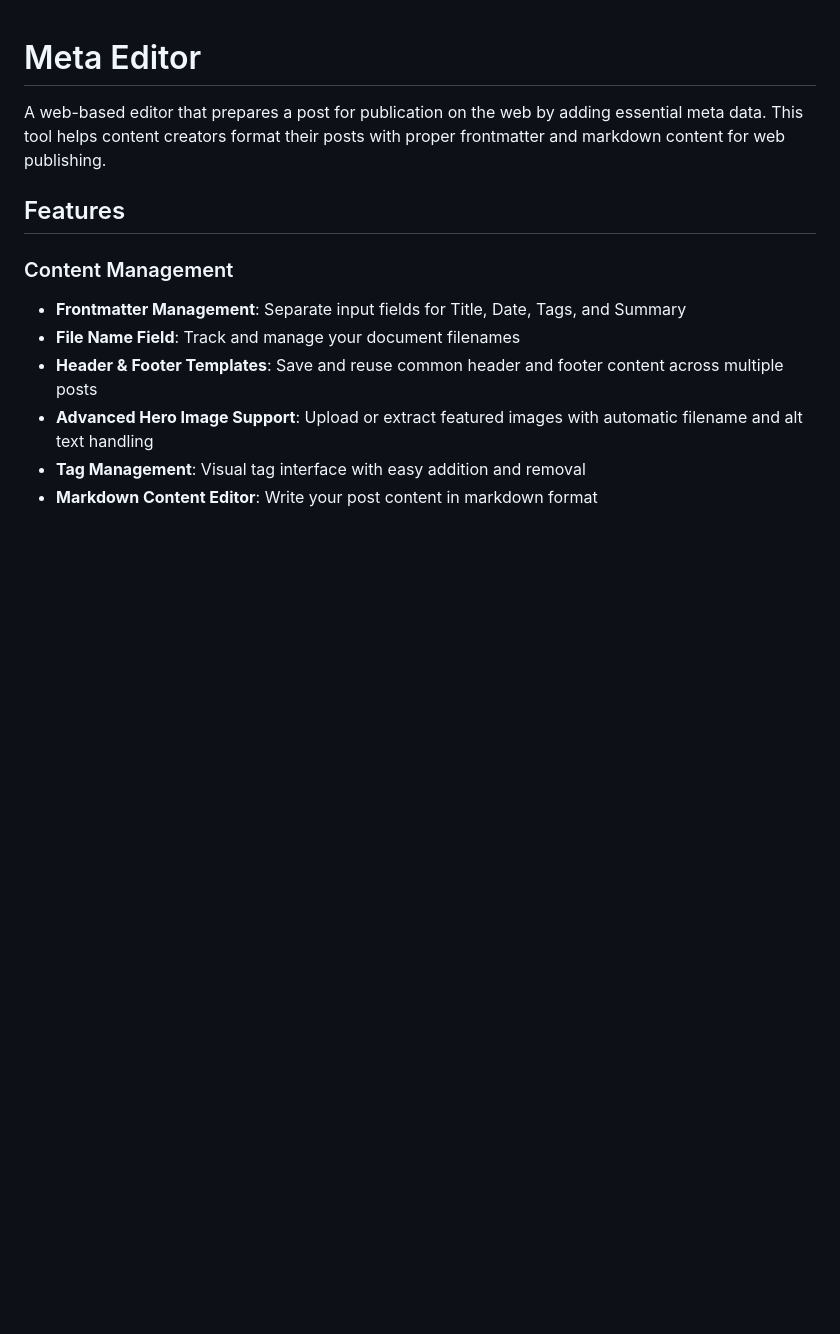
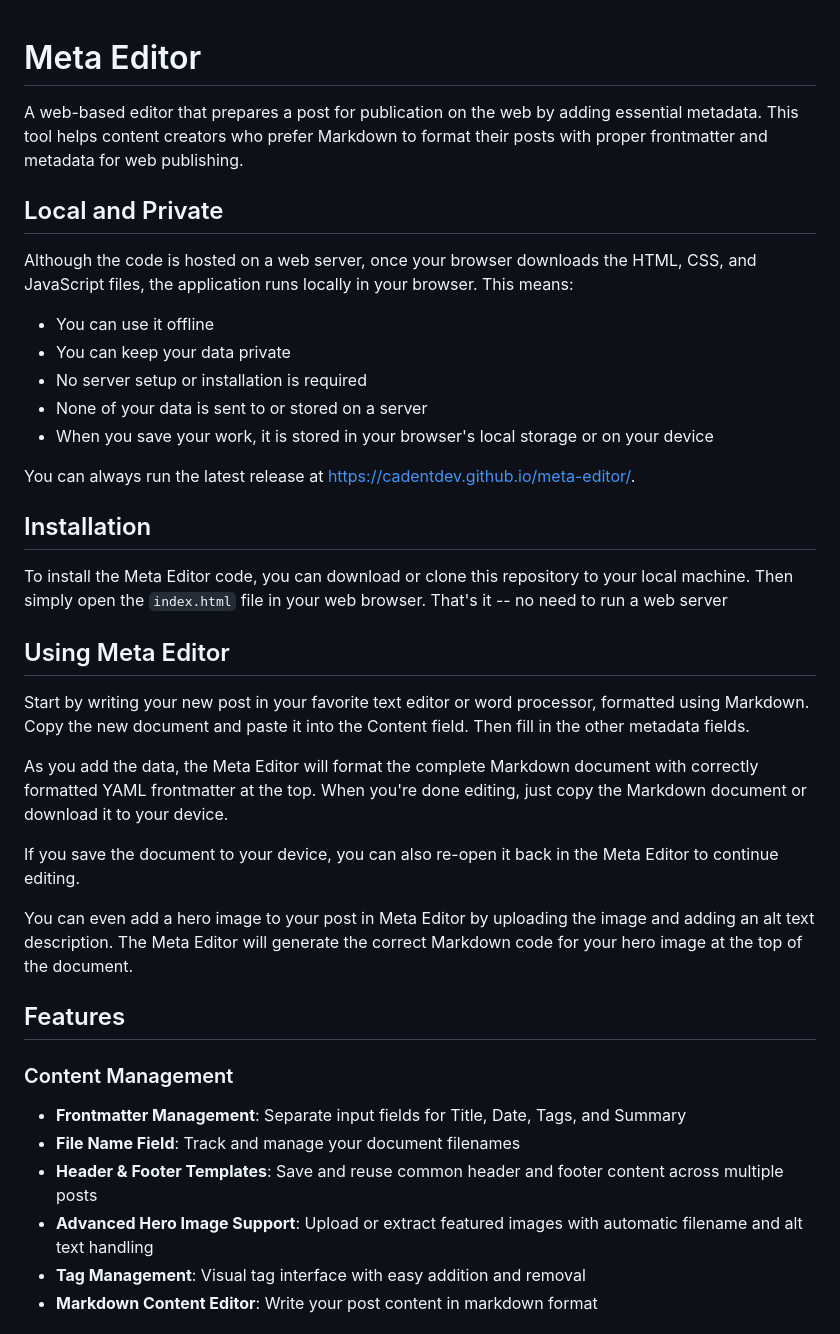
Before and after one commit to cadentdev/meta-editor, a Markdown page: README.md, the part around the change. Drawn GitHub-style; blank space fills up the shorter version.

Commit message:
docs: expand README with usage instructions and offline-first details

```diff
--- a/README.md
+++ b/README.md
@@ -1,6 +1,32 @@
 # Meta Editor
 
-A web-based editor that prepares a post for publication on the web by adding essential meta data. This tool helps content creators format their posts with proper frontmatter and markdown content for web publishing.
+A web-based editor that prepares a post for publication on the web by adding essential metadata. This tool helps content creators who prefer Markdown to format their posts with proper frontmatter and metadata for web publishing.
+
+## Local and Private
+
+Although the code is hosted on a web server, once your browser downloads the HTML, CSS, and JavaScript files, the application runs locally in your browser. This means:
+
+- You can use it offline
+- You can keep your data private
+- No server setup or installation is required
+- None of your data is sent to or stored on a server
+- When you save your work, it is stored in your browser's local storage or on your device
+
+You can always run the latest release at https://cadentdev.github.io/meta-editor/.
+
+## Installation
+
+To install the Meta Editor code, you can download or clone this repository to your local machine. Then simply open the `index.html` file in your web browser. That's it -- no need to run a web server
+
+## Using Meta Editor
+
+Start by writing your new post in your favorite text editor or word processor, formatted using Markdown. Copy the new document and paste it into the Content field. Then fill in the other metadata fields.
+
+As you add the data, the Meta Editor will format the complete Markdown document with correctly formatted YAML frontmatter at the top. When you're done editing, just copy the Markdown document or download it to your device.
+
+If you save the document to your device, you can also re-open it back in the Meta Editor to continue editing.
+
+You can even add a hero image to your post in Meta Editor by uploading the image and adding an alt text description. The Meta Editor will generate the correct Markdown code for your hero image at the top of the document.
 
 ## Features
 
```
